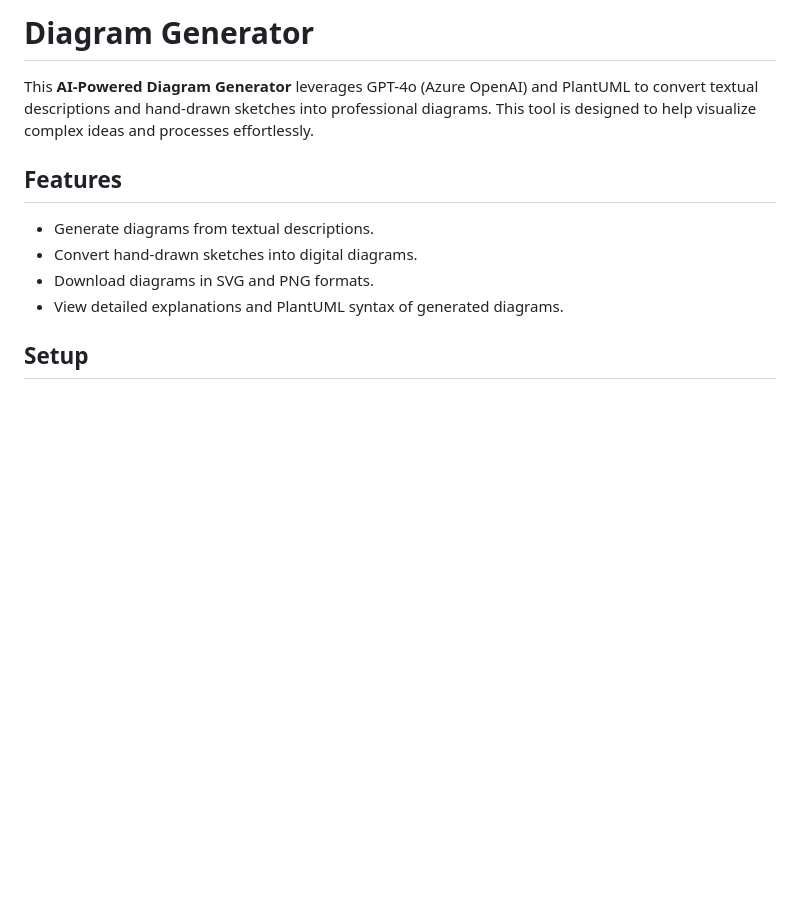
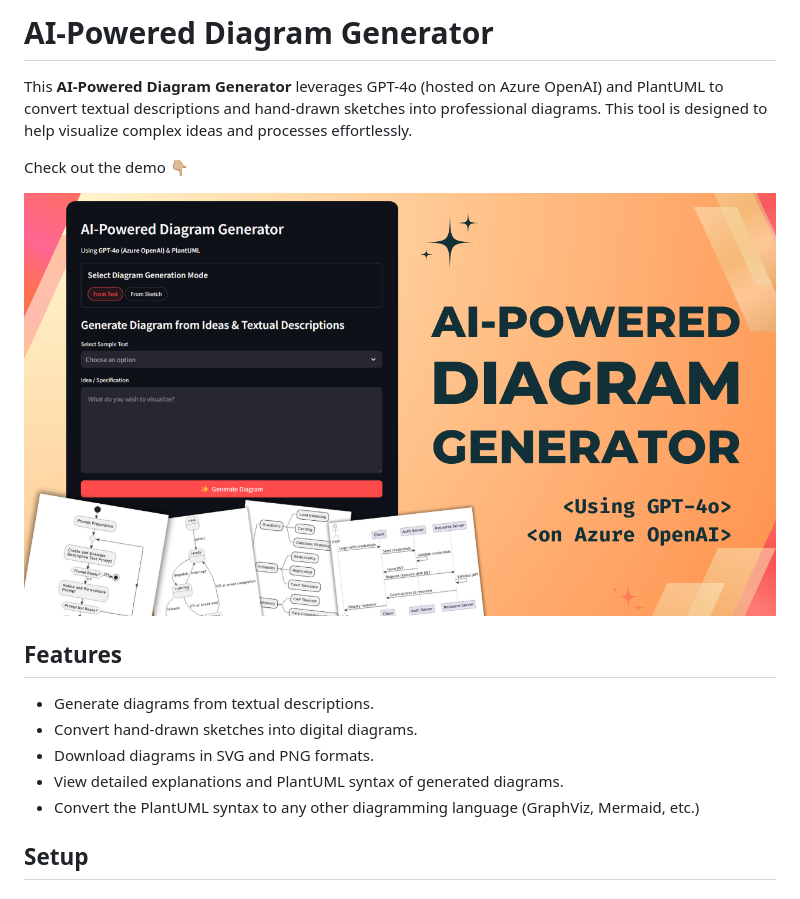
Before and after one commit to tezansahu/ai-garage, a Markdown page: diagram-generator/README.md, the part around the change. GitHub-like rendering; pictures changed too: diagram-generator/assets/thumbnail.png (added); blank space fills up the shorter version.

Commit message:
add demo

```diff
--- a/diagram-generator/README.md
+++ b/diagram-generator/README.md
@@ -1,12 +1,17 @@
-# Diagram Generator
+# AI-Powered Diagram Generator
 
-This **AI-Powered Diagram Generator** leverages GPT-4o (Azure OpenAI) and PlantUML to convert textual descriptions and hand-drawn sketches into professional diagrams. This tool is designed to help visualize complex ideas and processes effortlessly.
+This **AI-Powered Diagram Generator** leverages GPT-4o (hosted on Azure OpenAI) and PlantUML to convert textual descriptions and hand-drawn sketches into professional diagrams. This tool is designed to help visualize complex ideas and processes effortlessly.
+
+Check out the demo 👇🏼
+
+[![AI-Powered Diagram Generator](./assets/thumbnail.png)](https://youtu.be/mK-5ExyDXUo)
 
 ## Features
   - Generate diagrams from textual descriptions.
   - Convert hand-drawn sketches into digital diagrams.
   - Download diagrams in SVG and PNG formats.
   - View detailed explanations and PlantUML syntax of generated diagrams.
+  - Convert the PlantUML syntax to any other diagramming language (GraphViz, Mermaid, etc.)
 
 ## Setup
 
```
Also changed, not shown: 2 other files.
